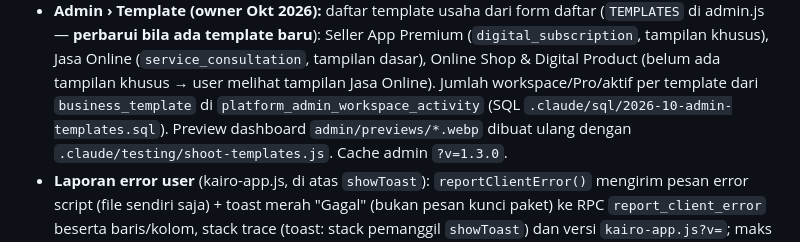
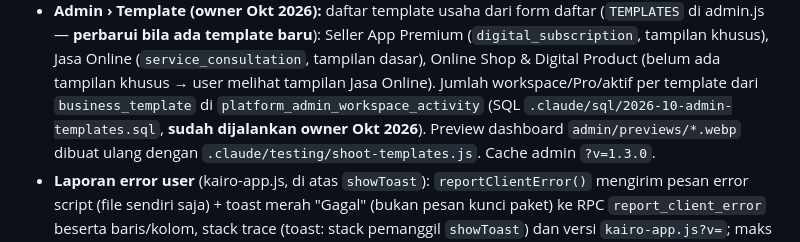
Before and after one commit to trinemagic/kairo-ui-v2-review, a Markdown page: .claude/CLAUDE.md, the part around the change. GitHub-like rendering.

Commit message:
Notes: admin templates SQL has been run
Co-Authored-By: Claude Opus 5.5 <noreply@anthropic.com>
Claude-Session: https://claude.ai/code/session_019JGbJrxpUd72z1FB6MW3hr

```diff
--- a/.claude/CLAUDE.md
+++ b/.claude/CLAUDE.md
@@ -260,7 +260,7 @@ kartu yang tidak ter-update, cek cabang tab-nya di sini).
   bila ada template baru**): Seller App Premium (`digital_subscription`, tampilan khusus), Jasa Online
   (`service_consultation`, tampilan dasar), Online Shop & Digital Product (belum ada tampilan khusus → user melihat
   tampilan Jasa Online). Jumlah workspace/Pro/aktif per template dari `business_template` di
-  `platform_admin_workspace_activity` (SQL `.claude/sql/2026-10-admin-templates.sql`). Preview dashboard
+  `platform_admin_workspace_activity` (SQL `.claude/sql/2026-10-admin-templates.sql`, **sudah dijalankan owner Okt 2026**). Preview dashboard
   `admin/previews/*.webp` dibuat ulang dengan `.claude/testing/shoot-templates.js`. Cache admin `?v=1.3.0`.
 - **Laporan error user** (kairo-app.js, di atas `showToast`): `reportClientError()` mengirim pesan error script
   (file sendiri saja) + toast merah "Gagal" (bukan pesan kunci paket) ke RPC `report_client_error` beserta
```
